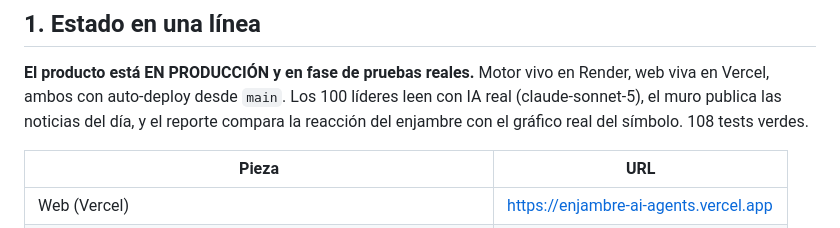
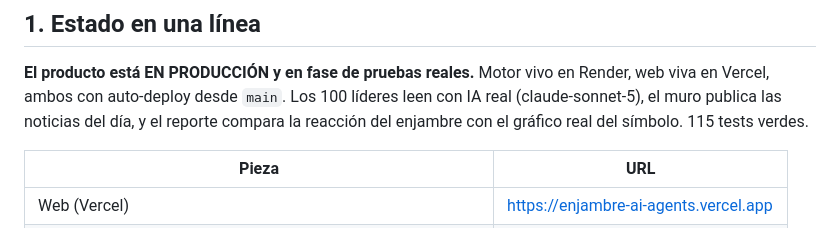
Before and after one commit to mastergio1/ENJAMBRE-AI-AGENTS, a Markdown page: docs/contexto.md, the part around the change. Rendered like a GitHub page.

Commit message:
Contexto: 115 tests tras el corrector automático
Co-Authored-By: Claude Fable 5 <noreply@anthropic.com>
Claude-Session: https://claude.ai/code/session_01PS8KRMqGmbUdb1etMtuQe2

```diff
--- a/docs/contexto.md
+++ b/docs/contexto.md
@@ -18,7 +18,7 @@
 en Render, web viva en Vercel, ambos con auto-deploy desde `main`. Los 100
 líderes leen con IA real (claude-sonnet-5), el muro publica las noticias
 del día, y el reporte compara la reacción del enjambre con el gráfico real
-del símbolo. 108 tests verdes.
+del símbolo. 115 tests verdes.
 
 | Pieza | URL |
 |---|---|
```
